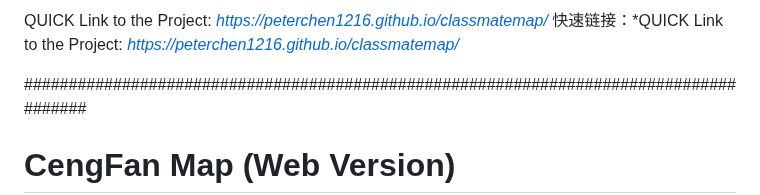
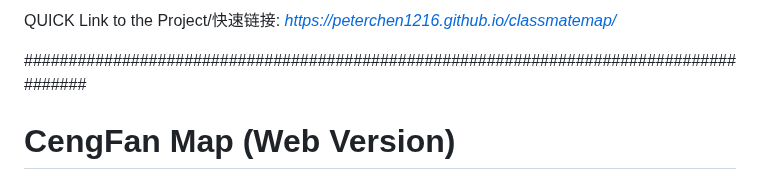
Before and after one commit to PeterChen1216/classmatemap, a Markdown page: README.md, the part around the change. Rendered like a GitHub page.

```diff
--- a/README.md
+++ b/README.md
@@ -1,5 +1,4 @@
-QUICK Link to the Project: *https://peterchen1216.github.io/classmatemap/*
-快速链接：*QUICK Link to the Project: *https://peterchen1216.github.io/classmatemap/*
+QUICK Link to the Project/快速链接: *https://peterchen1216.github.io/classmatemap/*
 
 #######################################################################################
 # CengFan Map (Web Version)
```
